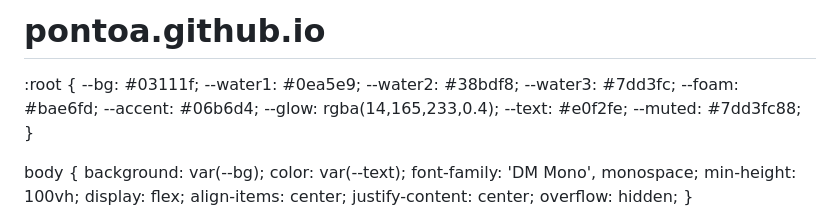
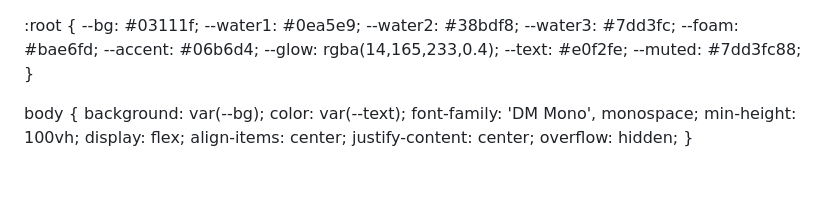
Before and after one commit to alineangela/pontoa.github.io, a Markdown page: README.md, the part around the change. GitHub-like rendering; blank space fills up the shorter version.

```diff
--- a/README.md
+++ b/README.md
@@ -1,4 +1,3 @@
-# pontoa.github.io
 <!DOCTYPE html>
 <html lang="pt-BR">
 <head>
```
